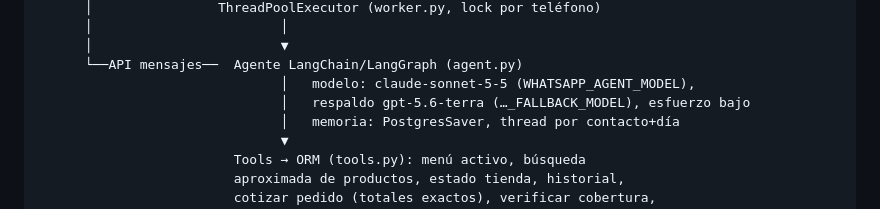
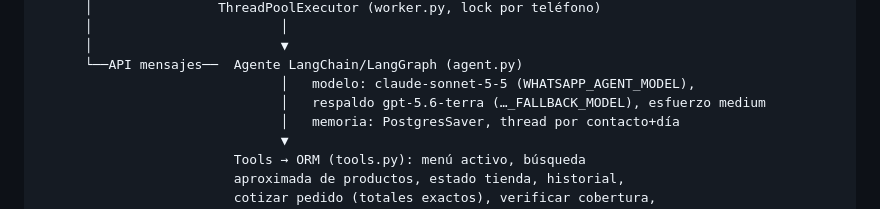
Before and after one commit to Jjat00/frostbyte-backend, a Markdown page: docs/whatsapp-agent.md, the part around the change. Drawn GitHub-style.

Commit message:
docs: el diagrama de Frosty dice esfuerzo medium
Co-Authored-By: Claude Opus 5.5 <noreply@anthropic.com>

```diff
--- a/docs/whatsapp-agent.md
+++ b/docs/whatsapp-agent.md
@@ -17,7 +17,7 @@ Cliente WhatsApp
       │                        ▼
       └──API mensajes──  Agente LangChain/LangGraph (agent.py)
                                │   modelo: claude-sonnet-5-5 (WHATSAPP_AGENT_MODEL),
-                               │   respaldo gpt-5.6-terra (…_FALLBACK_MODEL), esfuerzo bajo
+                               │   respaldo gpt-5.6-terra (…_FALLBACK_MODEL), esfuerzo medium
                                │   memoria: PostgresSaver, thread por contacto+día
                                ▼
                          Tools → ORM (tools.py): menú activo, búsqueda
```
